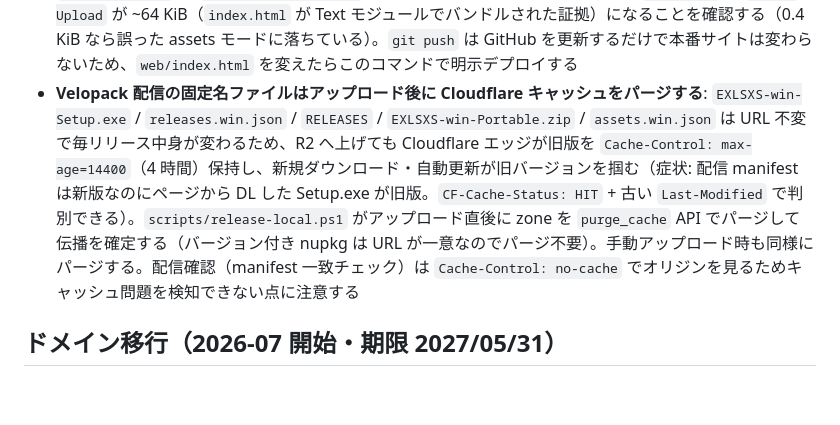
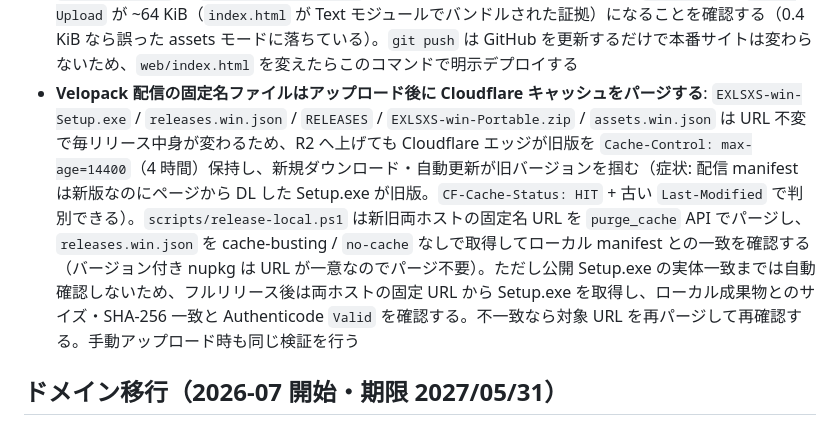
Before and after one commit to 1llum1n4t1s/EXLSXS, a Markdown page: AGENTS.md, the part around the change. Rendered like a GitHub page; blank space fills up the shorter version.

```diff
--- a/AGENTS.md
+++ b/AGENTS.md
@@ -48,7 +48,7 @@ pnpm dlx wrangler@4 deploy --config web/wrangler.toml
   - 検証: `EXLSXS.csproj` を直接開く / `.slnx`（Type 無し）を開く のどちらでも `ソリューション 'EXLSXS' (3/3 のプロジェクト)` で EXLSXS が Excel ホストノード付きでロードされること。SDK のホスト/テストは Type 属性不要。
 - **リボン/コードを変えたら `%LOCALAPPDATA%\assembly\dl3` を消してから Excel を起動して動作確認する**: EXLSXS は strong-name 付きで、同じ `<Version>` から生成した `$(Version).0` のビルドは同じアセンブリ identity を持つ。VSTO/Fusion は**同一バージョンの新ビルドを「同じ物」とみなして `dl3` の旧コピーを読み続ける**ため、bin\Debug/Release を再ビルドしても Excel に反映されない。dev 反復での確認手順は「Excel 終了 → `rm -rf %LOCALAPPDATA%/assembly/dl3` → Excel 起動」。Debug と Release は identity が同一なので Fusion がどちらのコピーを使うか不定 → 確実を期すなら両構成を再ビルドしてからキャッシュを消す。リリース時は `/vava` でバージョンが上がり identity が変わるため、この罠はエンドユーザーには出ない（dev 専用）
 - **ランディングページのデプロイは `pnpm dlx wrangler@4 deploy --config web/wrangler.toml` をリポジトリルートから実行する**: `pnpm -C web dlx wrangler@4 deploy` は `-C` が効かず CWD がリポジトリルートのまま wrangler が起動し、`web/wrangler.toml` を読まずに「assets 配信 Worker」を `my-worker` 名で `*.workers.dev` に誤デプロイする（同時にルートへ `wrangler.jsonc` / `.wrangler/` を生成し `.gitignore` を書き換える）。`--config web/wrangler.toml` でファイルを明示すると設定ディレクトリ基準で動き、`exlsxs-landing` を `exlsxs.kagayoi.com/*` route に正しく載せられる。本番前に `--dry-run` で `Total Upload` が ~64 KiB（`index.html` が Text モジュールでバンドルされた証拠）になることを確認する（0.4 KiB なら誤った assets モードに落ちている）。`git push` は GitHub を更新するだけで本番サイトは変わらないため、`web/index.html` を変えたらこのコマンドで明示デプロイする
-- **Velopack 配信の固定名ファイルはアップロード後に Cloudflare キャッシュをパージする**: `EXLSXS-win-Setup.exe` / `releases.win.json` / `RELEASES` / `EXLSXS-win-Portable.zip` / `assets.win.json` は URL 不変で毎リリース中身が変わるため、R2 へ上げても Cloudflare エッジが旧版を `Cache-Control: max-age=14400`（4 時間）保持し、新規ダウンロード・自動更新が旧バージョンを掴む（症状: 配信 manifest は新版なのにページから DL した Setup.exe が旧版。`CF-Cache-Status: HIT` + 古い `Last-Modified` で判別できる）。`scripts/release-local.ps1` がアップロード直後に zone を `purge_cache` API でパージして伝播を確定する（バージョン付き nupkg は URL が一意なのでパージ不要）。手動アップロード時も同様にパージする。配信確認（manifest 一致チェック）は `Cache-Control: no-cache` でオリジンを見るためキャッシュ問題を検知できない点に注意する
+- **Velopack 配信の固定名ファイルはアップロード後に Cloudflare キャッシュをパージする**: `EXLSXS-win-Setup.exe` / `releases.win.json` / `RELEASES` / `EXLSXS-win-Portable.zip` / `assets.win.json` は URL 不変で毎リリース中身が変わるため、R2 へ上げても Cloudflare エッジが旧版を `Cache-Control: max-age=14400`（4 時間）保持し、新規ダウンロード・自動更新が旧バージョンを掴む（症状: 配信 manifest は新版なのにページから DL した Setup.exe が旧版。`CF-Cache-Status: HIT` + 古い `Last-Modified` で判別できる）。`scripts/release-local.ps1` は新旧両ホストの固定名 URL を `purge_cache` API でパージし、`releases.win.json` を cache-busting / `no-cache` なしで取得してローカル manifest との一致を確認する（バージョン付き nupkg は URL が一意なのでパージ不要）。ただし公開 Setup.exe の実体一致までは自動確認しないため、フルリリース後は両ホストの固定 URL から Setup.exe を取得し、ローカル成果物とのサイズ・SHA-256 一致と Authenticode `Valid` を確認する。不一致なら対象 URL を再パージして再確認する。手動アップロード時も同じ検証を行う
 
 ## ドメイン移行（2026-07 開始・期限 2027/05/31）
 
```
Also changed, not shown: DESIGN.md (+13 -7 lines).
